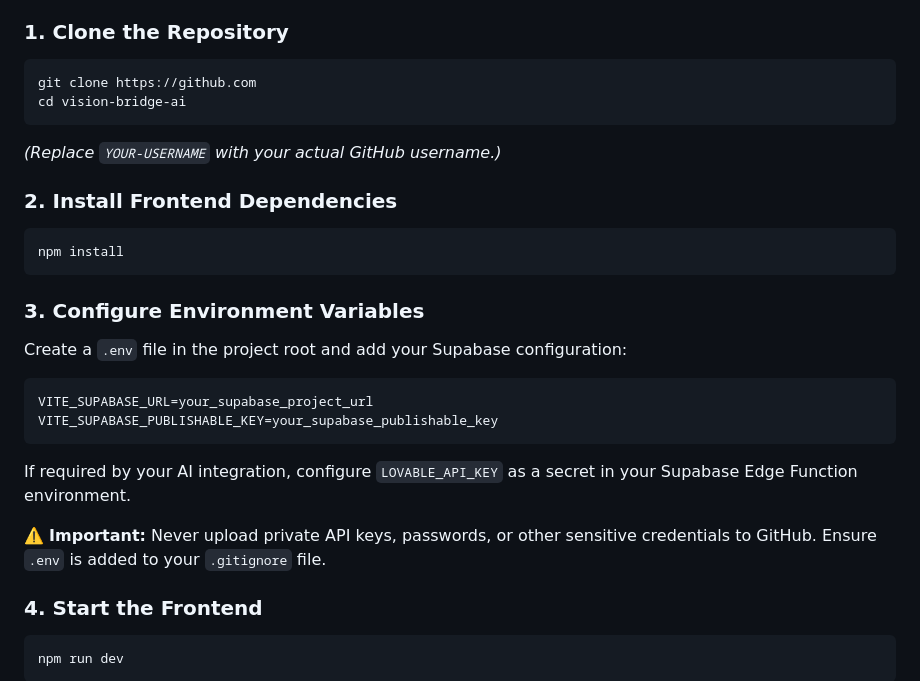
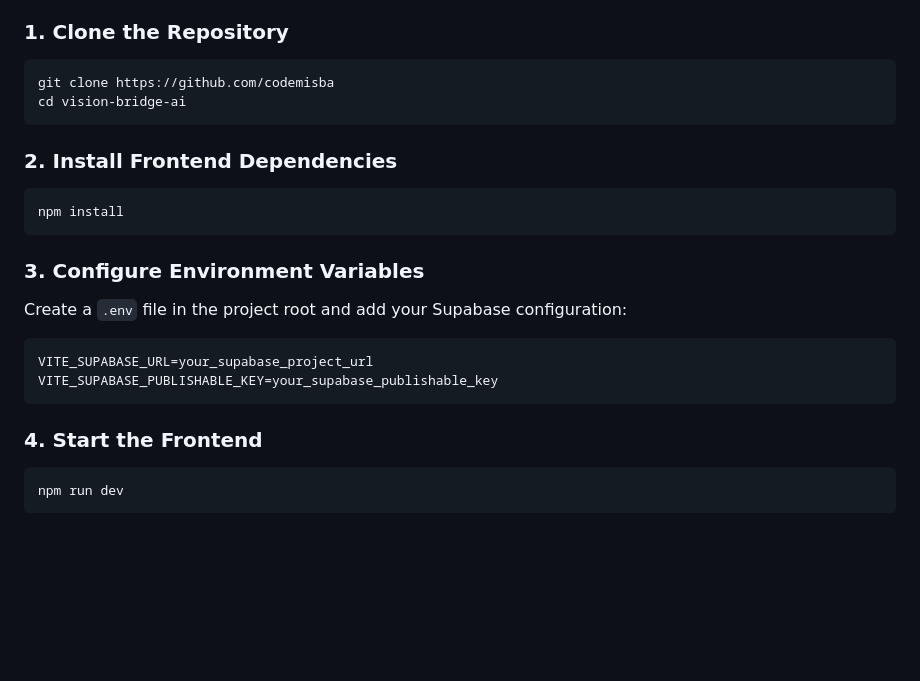
Before and after one commit to codemisba/Vision_Bridge_AI, a Markdown page: README.md, the part around the change. Rendered like a GitHub page; blank space fills up the shorter version.

Commit message:
Modify README with correct clone URL and cleanup
Updated repository clone URL and removed sensitive information warnings.

````diff
--- a/README.md
+++ b/README.md
@@ -53,10 +53,10 @@ The application is configured to support the following languages:
 
 ### 1. Clone the Repository
 ```bash
-git clone https://github.com
+git clone https://github.com/codemisba
 cd vision-bridge-ai
 ```
-*(Replace `YOUR-USERNAME` with your actual GitHub username.)*
+
 
 ### 2. Install Frontend Dependencies
 ```bash
@@ -69,9 +69,6 @@ Create a `.env` file in the project root and add your Supabase configuration:
 VITE_SUPABASE_URL=your_supabase_project_url
 VITE_SUPABASE_PUBLISHABLE_KEY=your_supabase_publishable_key
 ```
-If required by your AI integration, configure `LOVABLE_API_KEY` as a secret in your Supabase Edge Function environment.
-
-⚠️ **Important:** Never upload private API keys, passwords, or other sensitive credentials to GitHub. Ensure `.env` is added to your `.gitignore` file.
 
 ### 4. Start the Frontend
 ```bash
````
